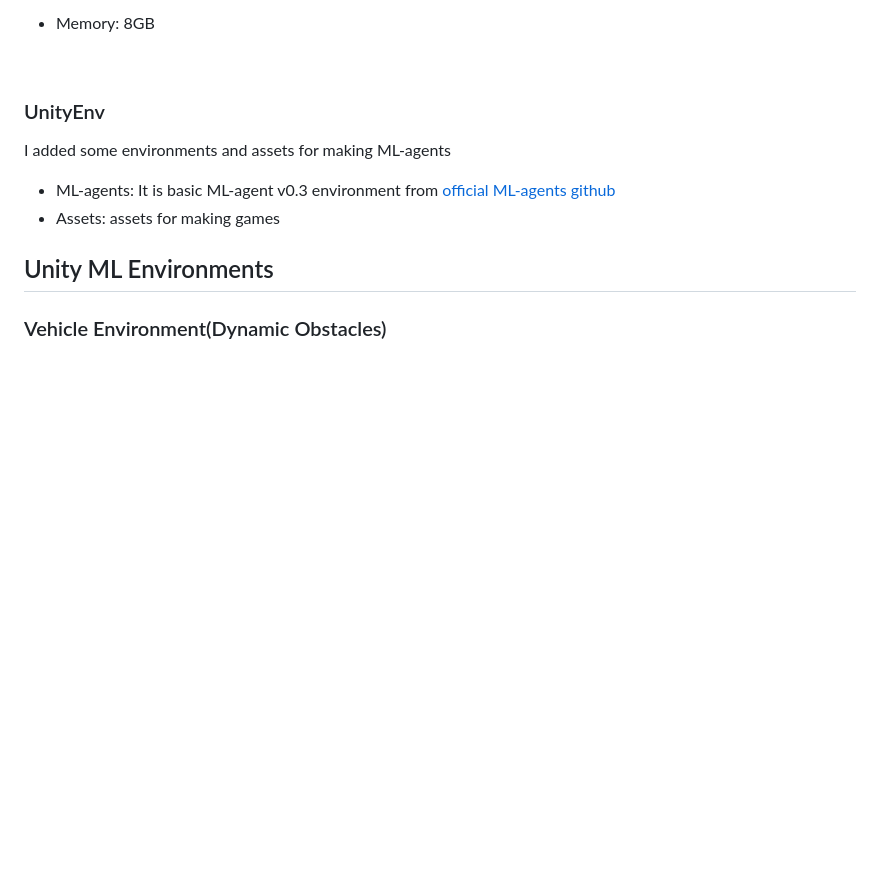
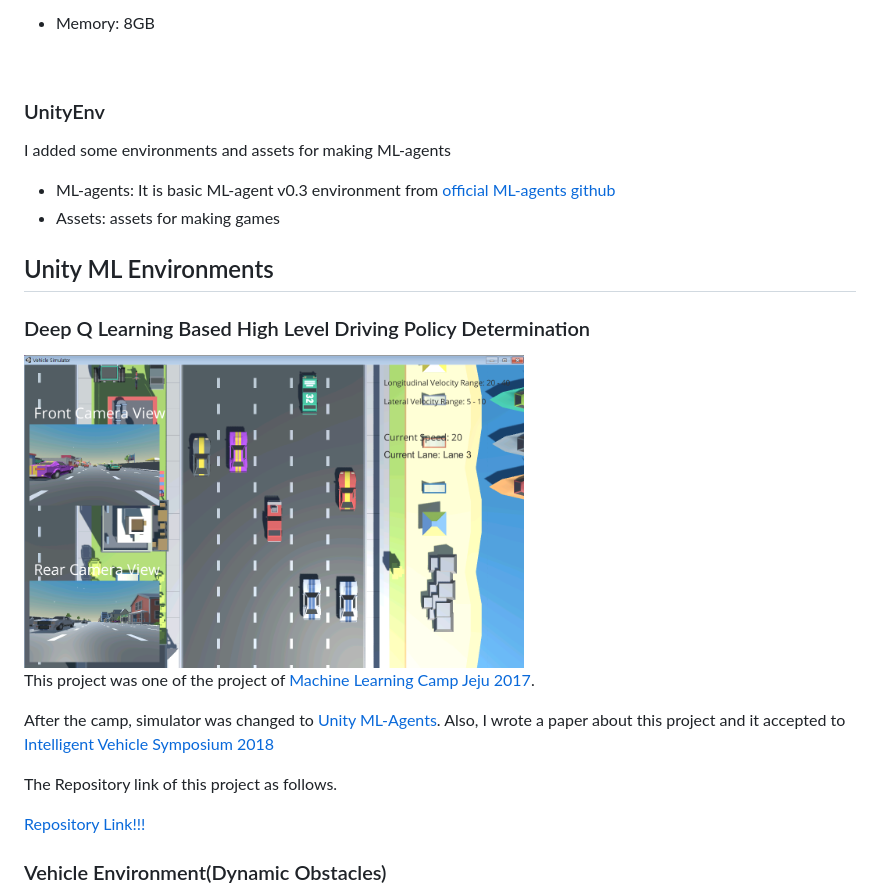
Before and after one commit to Kyushik/Unity_ML_Agent, a Markdown page: README.md, the part around the change printed below. Drawn GitHub-style; pictures changed too: Images/Simulator_sample.PNG (added); blank space fills up the shorter version.

Commit message:
Add jeju camp project to readme.md

```diff
--- a/README.md
+++ b/README.md
@@ -49,5 +49,21 @@ I added some environments and assets for making ML-agents
 
 ## Unity ML Environments
 
+### Deep Q Learning Based High Level Driving Policy Determination
+
+<img src="./Images/Simulator_sample.PNG" width="500" alt="Vehicle_Simulator_StaticObs" />
+
+
+
+This project was one of the project of [Machine Learning Camp Jeju 2017](http://mlcampjeju.kakao.com/).
+
+After the camp, simulator was changed to [Unity ML-Agents](https://unity3d.com/machine-learning). Also, I wrote a paper about this project and it accepted to [Intelligent Vehicle Symposium 2018](http://www.2018iv.org/)
+
+The Repository link of this project as follows.
+
+[Repository Link!!!](https://github.com/MLJejuCamp2017/DRL_based_SelfDrivingCarControl)
+
+
+
 ### Vehicle Environment(Dynamic Obstacles)
 
```
Also changed, not shown: other parts of README.md (+1 -1 lines).
